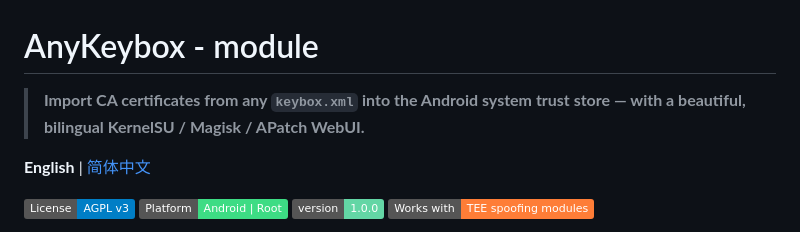
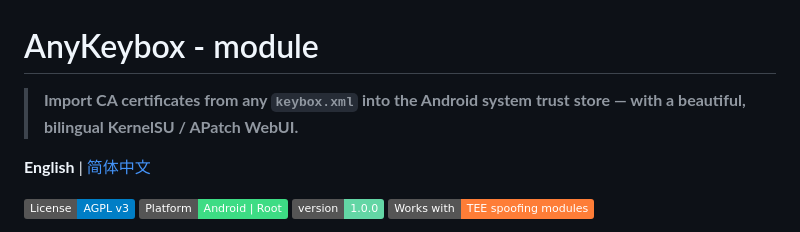
Before and after one commit to RGWS-LiuLai/Any_CA, a Markdown page: README.md, the part around the change. Rendered like a GitHub page; badges without logos.

```diff
--- a/README.md
+++ b/README.md
@@ -1,6 +1,6 @@
 # AnyKeybox - module
 
-> **Import CA certificates from any `keybox.xml` into the Android system trust store — with a beautiful, bilingual KernelSU / Magisk / APatch WebUI.**
+> **Import CA certificates from any `keybox.xml` into the Android system trust store — with a beautiful, bilingual KernelSU / APatch WebUI.**
 
 **English** | [简体中文](./README_ZH.md)
 
```
